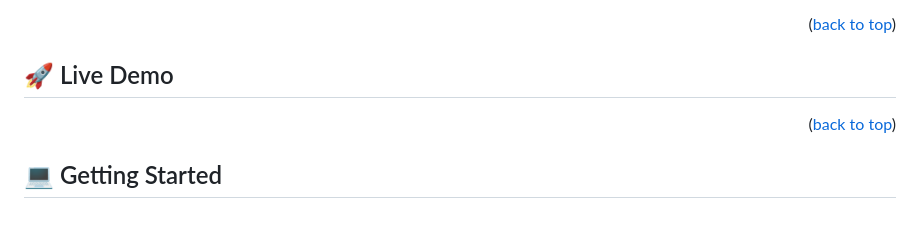
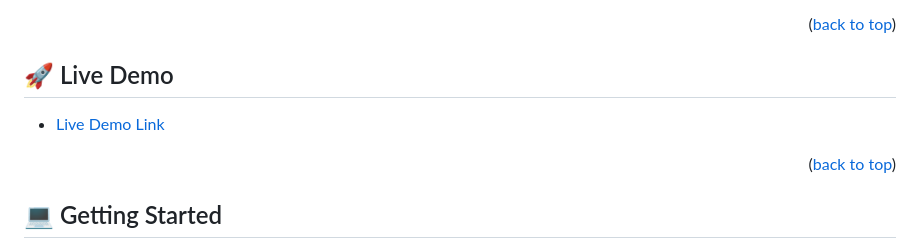
Before and after one commit to AnsarIbrahim/Hello-MicroVerse, a Markdown page: README.md, the part around the change. GitHub-like rendering; blank space fills up the shorter version.

```diff
--- a/README.md
+++ b/README.md
@@ -69,6 +69,8 @@
 <!-- LIVE DEMO -->
 
 ## 🚀 Live Demo <a name="live-demo"></a>
+
+- [Live Demo Link](N/A)
 
 
 <p align="right">(<a href="#readme-top">back to top</a>)</p>
```
